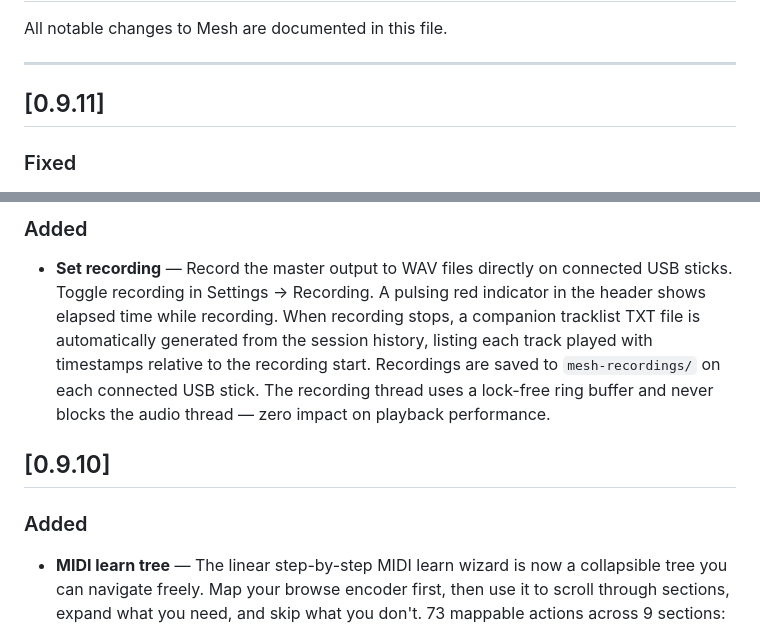
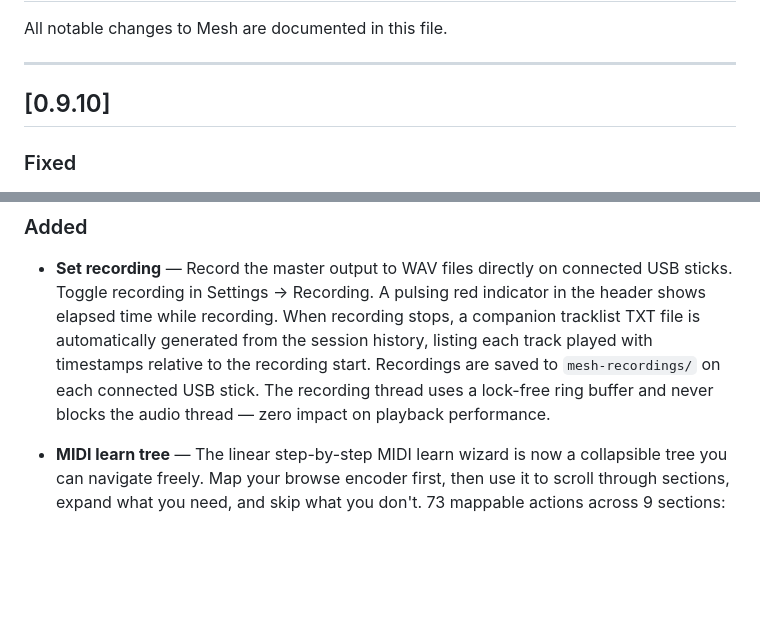
Before and after one commit to dataO1/Mesh, a Markdown page: CHANGELOG.md, 2 parts joined by grey strips. GitHub-like rendering; blank space fills up the shorter version.

Commit message:
changelog

```diff
--- a/CHANGELOG.md
+++ b/CHANGELOG.md
@@ -4,7 +4,7 @@ All notable changes to Mesh are documented in this file.
 
 ---
 
-## [0.9.11]
+## [0.9.10]
 
 ### Fixed
 
@@ -28,10 +28,6 @@ All notable changes to Mesh are documented in this file.
   Recordings are saved to `mesh-recordings/` on each connected USB stick.
   The recording thread uses a lock-free ring buffer and never blocks the audio
   thread — zero impact on playback performance.
-
-## [0.9.10]
-
-### Added
 
 - **MIDI learn tree** — The linear step-by-step MIDI learn wizard is now a
   collapsible tree you can navigate freely. Map your browse encoder first, then
```
